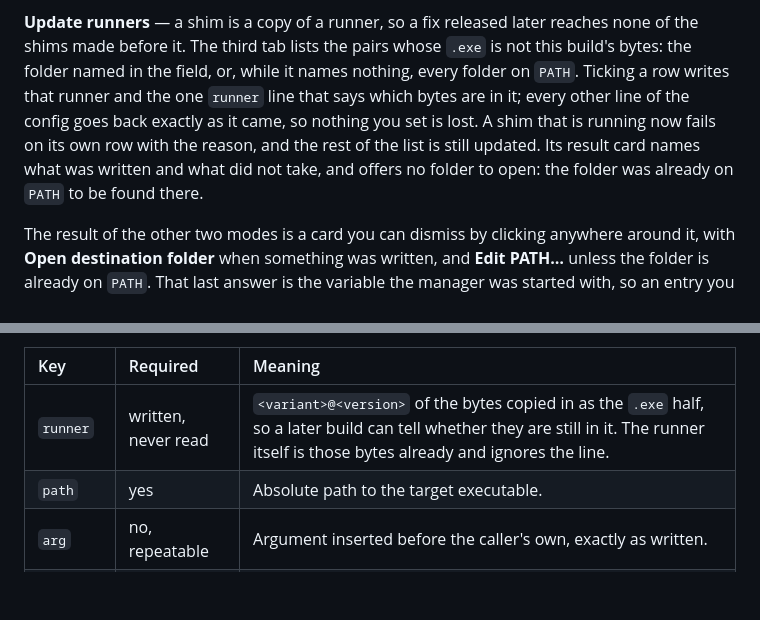
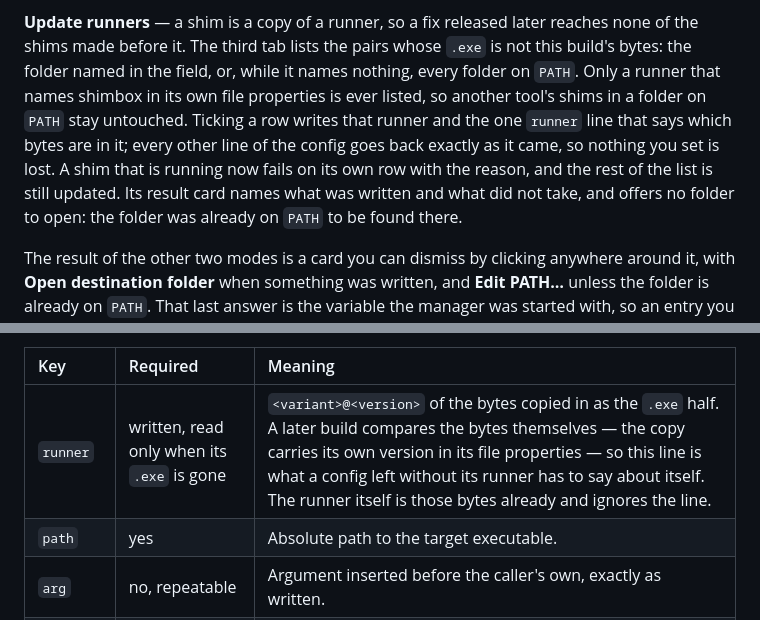
Before and after one commit to goloveshko/shimbox, a Markdown page: README.md, 2 parts joined by grey strips. GitHub-like rendering; blank space fills up the shorter version.

```diff
--- a/README.md
+++ b/README.md
@@ -151,12 +151,14 @@ the dialog instead.
 **Update runners** — a shim is a copy of a runner, so a fix released later reaches
 none of the shims made before it. The third tab lists the pairs whose `.exe` is not
 this build's bytes: the folder named in the field, or, while it names nothing,
-every folder on `PATH`. Ticking a row writes that runner and the one `runner` line
-that says which bytes are in it; every other line of the config goes back exactly
-as it came, so nothing you set is lost. A shim that is running now fails on its own
-row with the reason, and the rest of the list is still updated. Its result card
-names what was written and what did not take, and offers no folder to open: the
-folder was already on `PATH` to be found there.
+every folder on `PATH`. Only a runner that names shimbox in its own file properties
+is ever listed, so another tool's shims in a folder on `PATH` stay untouched. Ticking
+a row writes that runner and the one `runner` line that says which bytes are in it;
+every other line of the config goes back exactly as it came, so nothing you set is
+lost. A shim that is running now fails on its own row with the reason, and the rest
+of the list is still updated. Its result card names what was written and what did not
+take, and offers no folder to open: the folder was already on `PATH` to be found
+there.
 
 The result of the other two modes is a card you can dismiss by clicking anywhere
 around it, with **Open destination folder** when something was written, and **Edit
@@ -208,7 +210,7 @@ name is kept anyway, is in `docs/techspec.md` 3.6.
 
 | Key | Required | Meaning |
 | :--- | :--- | :--- |
-| `runner` | written, never read | `<variant>@<version>` of the bytes copied in as the `.exe` half, so a later build can tell whether they are still in it. The runner itself is those bytes already and ignores the line. |
+| `runner` | written, read only when its `.exe` is gone | `<variant>@<version>` of the bytes copied in as the `.exe` half. A later build compares the bytes themselves — the copy carries its own version in its file properties — so this line is what a config left without its runner has to say about itself. The runner itself is those bytes already and ignores the line. |
 | `path` | yes | Absolute path to the target executable. |
 | `arg` | no, repeatable | Argument inserted before the caller's own, exactly as written. |
 | `workdir` | no | Working directory for the child. Without it the child starts in **the target's** directory, not the caller's. |
```
Also changed, not shown: docs/techspec.md (+27 -9 lines).
